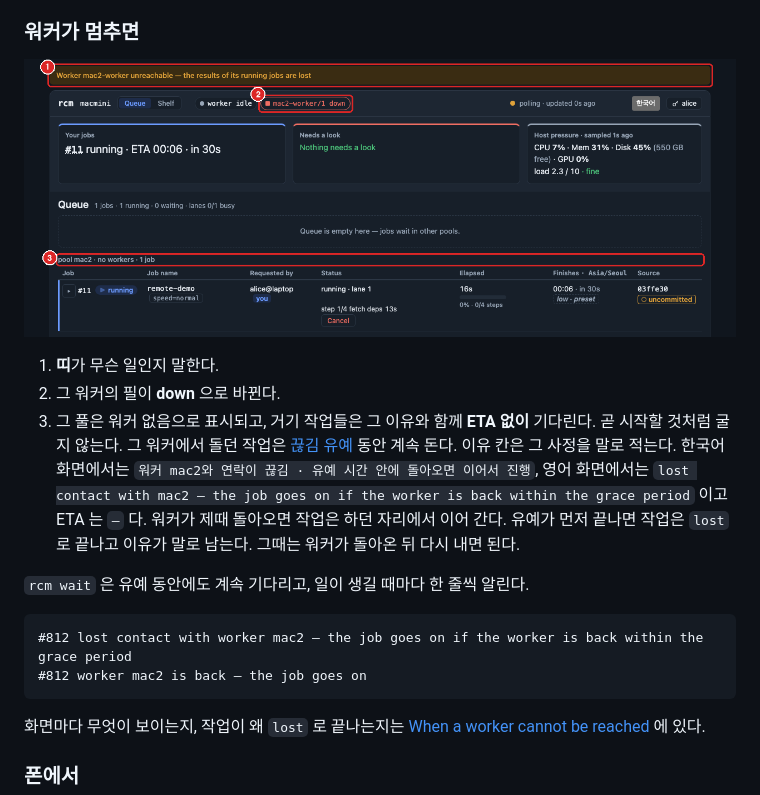
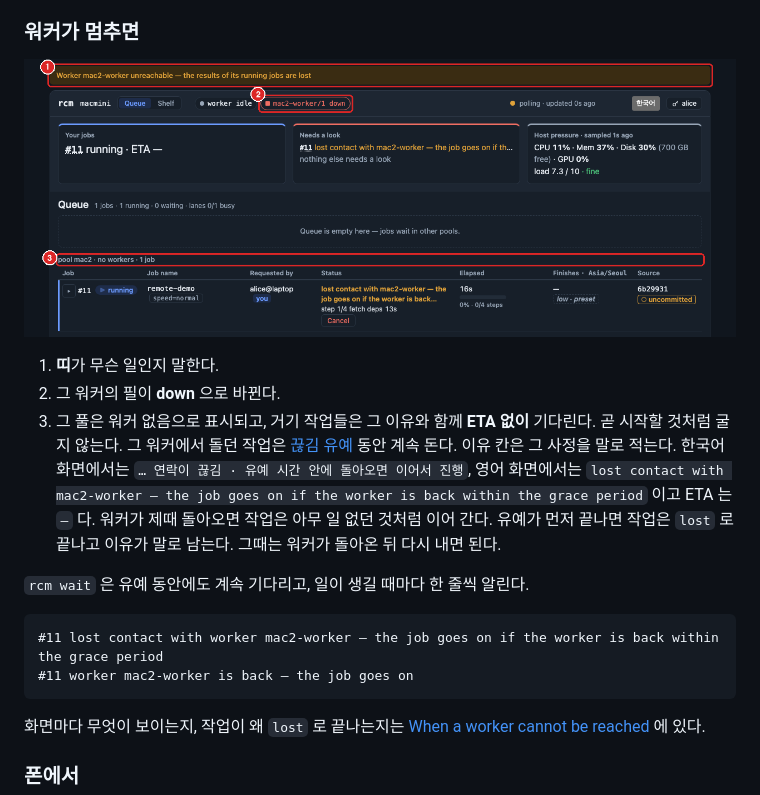
Before and after one commit to monocsp/remote_ci_monitor, a Markdown page: docs/usage.ko.md, the part around the change. GitHub-like rendering; pictures changed too: docs/images/ui/web-worker-down.png.

````diff
--- a/docs/usage.ko.md
+++ b/docs/usage.ko.md
@@ -805,17 +805,17 @@ curl "http://macmini.local:8787/api/shelf/latest/app-map-shots?branch=dev"   #
 3. 그 풀은 워커 없음으로 표시되고, 거기 작업들은 그 이유와 함께 **ETA 없이** 기다린다. 곧 시작할
    것처럼 굴지 않는다. 그 워커에서 돌던 작업은
    [끊김 유예](configuration.md#a-lost-connection-disconnect_grace_seconds) 동안 계속 돈다.
-   이유 칸은 그 사정을 말로 적는다. 한국어 화면에서는 `워커 mac2와 연락이 끊김 · 유예 시간 안에
-   돌아오면 이어서 진행`, 영어 화면에서는 `lost contact with mac2 — the job goes on if the
-   worker is back within the grace period` 이고 ETA 는 `—` 다. 워커가 제때 돌아오면
-   작업은 하던 자리에서 이어 간다. 유예가 먼저 끝나면 작업은 `lost` 로 끝나고 이유가 말로
-   남는다. 그때는 워커가 돌아온 뒤 다시 내면 된다.
+   이유 칸은 그 사정을 말로 적는다. 한국어 화면에서는 `… 연락이 끊김 · 유예 시간 안에 돌아오면
+   이어서 진행`, 영어 화면에서는 `lost contact with mac2-worker — the job goes on if the worker is
+   back within the grace period` 이고 ETA 는 `—` 다. 워커가 제때 돌아오면 작업은 아무 일 없던
+   것처럼 이어 간다. 유예가 먼저 끝나면 작업은 `lost` 로 끝나고 이유가 말로 남는다. 그때는
+   워커가 돌아온 뒤 다시 내면 된다.
 
 `rcm wait` 은 유예 동안에도 계속 기다리고, 일이 생길 때마다 한 줄씩 알린다.
 
 ```text
-#812 lost contact with worker mac2 — the job goes on if the worker is back within the grace period
-#812 worker mac2 is back — the job goes on
+#11 lost contact with worker mac2-worker — the job goes on if the worker is back within the grace period
+#11 worker mac2-worker is back — the job goes on
 ```
 
 화면마다 무엇이 보이는지, 작업이 왜 `lost` 로 끝나는지는
````
Also changed, not shown: docs/usage.md (+6 -6 lines), 1 other file.
